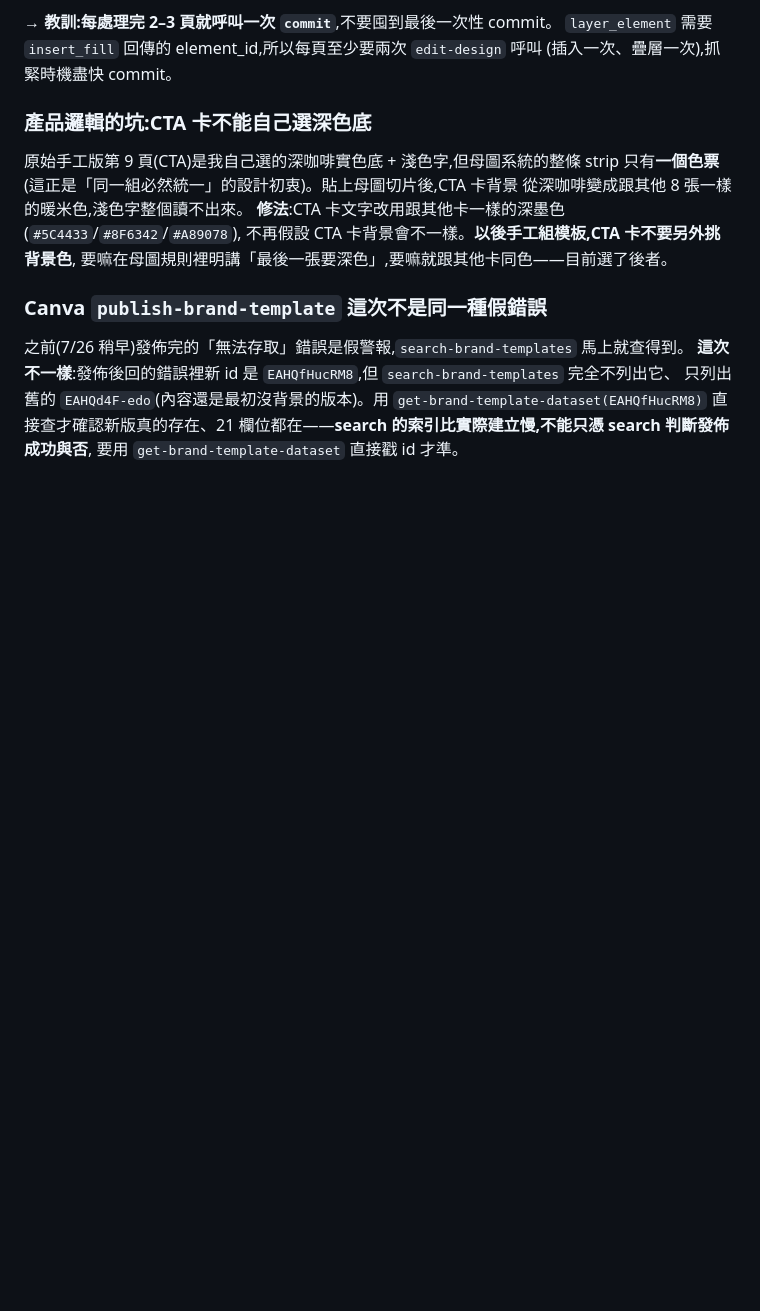
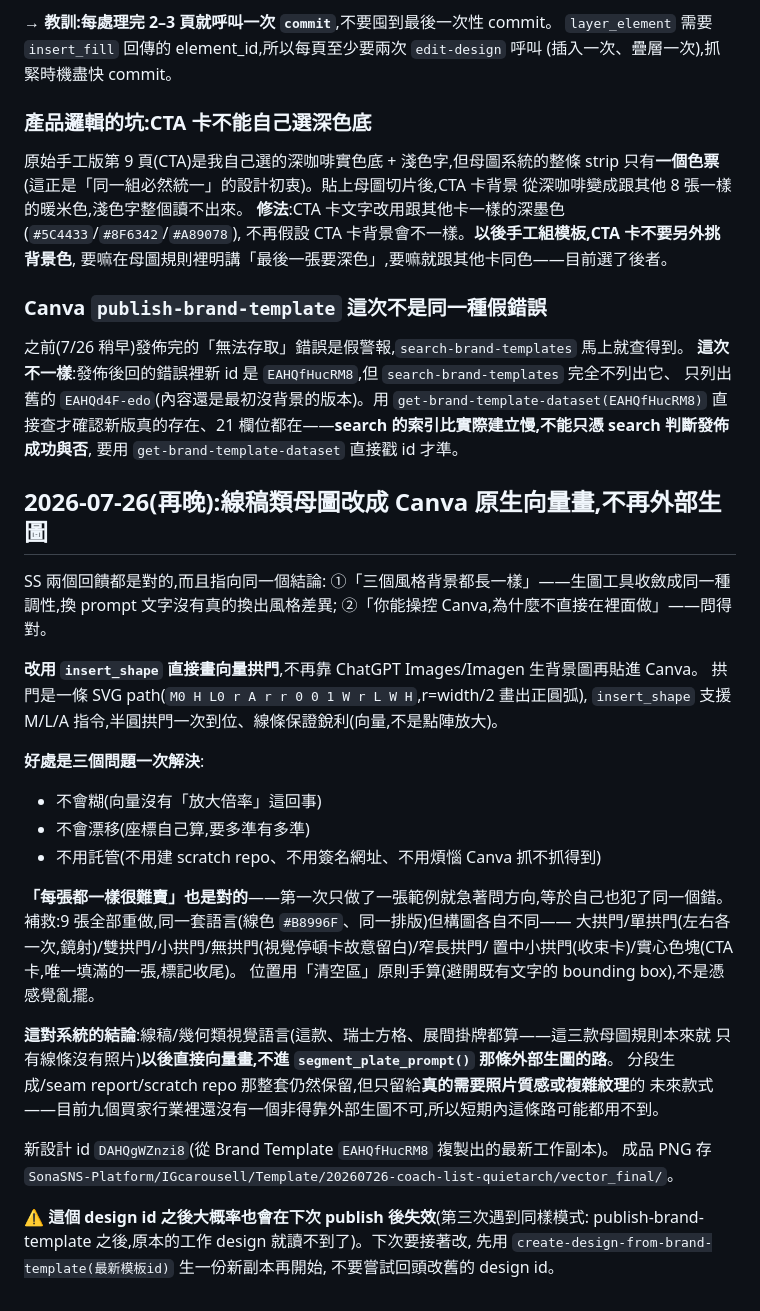
Before and after one commit to sssunwl/saidio, a Markdown page: HANDOFF.md, the part around the change. Drawn GitHub-style; blank space fills up the shorter version.

Commit message:
HANDOFF:線稿類母圖改用 Canva 原生向量,不再外部生圖
- insert_shape 直接畫 SVG 拱門(M/L/A path),線條銳利、座標精確、不用託管。
- 9 張改成同語言但構圖各自不同(大拱門/雙拱門/無拱門/窄長/實心色塊等),
  不再是同一張複製九份。
- 結論:線稿/幾何類視覺語言以後走向量,外部生圖只留給真的需要照片質感的款式。

Co-Authored-By: Claude Opus 5 <noreply@anthropic.com>

```diff
--- a/HANDOFF.md
+++ b/HANDOFF.md
@@ -301,3 +301,37 @@ Canva 連接器抓公開圖用的丟棄式空間,以後每個行業包都可以
 只列出舊的 `EAHQd4F-edo`(內容還是最初沒背景的版本)。用 `get-brand-template-dataset(EAHQfHucRM8)`
 直接查才確認新版真的存在、21 欄位都在——**search 的索引比實際建立慢,不能只憑 search 判斷發佈成功與否**,
 要用 `get-brand-template-dataset` 直接戳 id 才準。
+
+## 2026-07-26(再晚):線稿類母圖改成 Canva 原生向量畫,不再外部生圖
+
+SS 兩個回饋都是對的,而且指向同一個結論:
+①「三個風格背景都長一樣」——生圖工具收斂成同一種調性,換 prompt 文字沒有真的換出風格差異;
+②「你能操控 Canva,為什麼不直接在裡面做」——問得對。
+
+**改用 `insert_shape` 直接畫向量拱門**,不再靠 ChatGPT Images/Imagen 生背景圖再貼進 Canva。
+拱門是一條 SVG path(`M0 H L0 r A r r 0 0 1 W r L W H`,r=width/2 畫出正圓弧),
+`insert_shape` 支援 M/L/A 指令,半圓拱門一次到位、線條保證銳利(向量,不是點陣放大)。
+
+**好處是三個問題一次解決**:
+- 不會糊(向量沒有「放大倍率」這回事)
+- 不會漂移(座標自己算,要多準有多準)
+- 不用託管(不用建 scratch repo、不用簽名網址、不用煩惱 Canva 抓不抓得到)
+
+**「每張都一樣很難賣」也是對的**——第一次只做了一張範例就急著問方向,等於自己也犯了同一個錯。
+補救:9 張全部重做,同一套語言(線色 `#B8996F`、同一排版)但構圖各自不同——
+大拱門/單拱門(左右各一次,鏡射)/雙拱門/小拱門/無拱門(視覺停頓卡故意留白)/窄長拱門/
+置中小拱門(收束卡)/實心色塊(CTA 卡,唯一填滿的一張,標記收尾)。
+位置用「清空區」原則手算(避開既有文字的 bounding box),不是憑感覺亂擺。
+
+**這對系統的結論**:線稿/幾何類視覺語言(這款、瑞士方格、展間掛牌都算——這三款母圖規則本來就
+只有線條沒有照片)**以後直接向量畫,不進 `segment_plate_prompt()` 那條外部生圖的路**。
+分段生成/seam report/scratch repo 那整套仍然保留,但只留給**真的需要照片質感或複雜紋理**的
+未來款式——目前九個買家行業裡還沒有一個非得靠外部生圖不可,所以短期內這條路可能都用不到。
+
+新設計 id `DAHQgWZnzi8`(從 Brand Template `EAHQfHucRM8` 複製出的最新工作副本)。
+成品 PNG 存 `SonaSNS-Platform/IGcarousell/Template/20260726-coach-list-quietarch/vector_final/`。
+
+⚠️ **這個 design id 之後大概率也會在下次 publish 後失效**(第三次遇到同樣模式:
+publish-brand-template 之後,原本的工作 design 就讀不到了)。下次要接著改,
+先用 `create-design-from-brand-template(最新模板id)` 生一份新副本再開始,
+不要嘗試回頭改舊的 design id。
```
